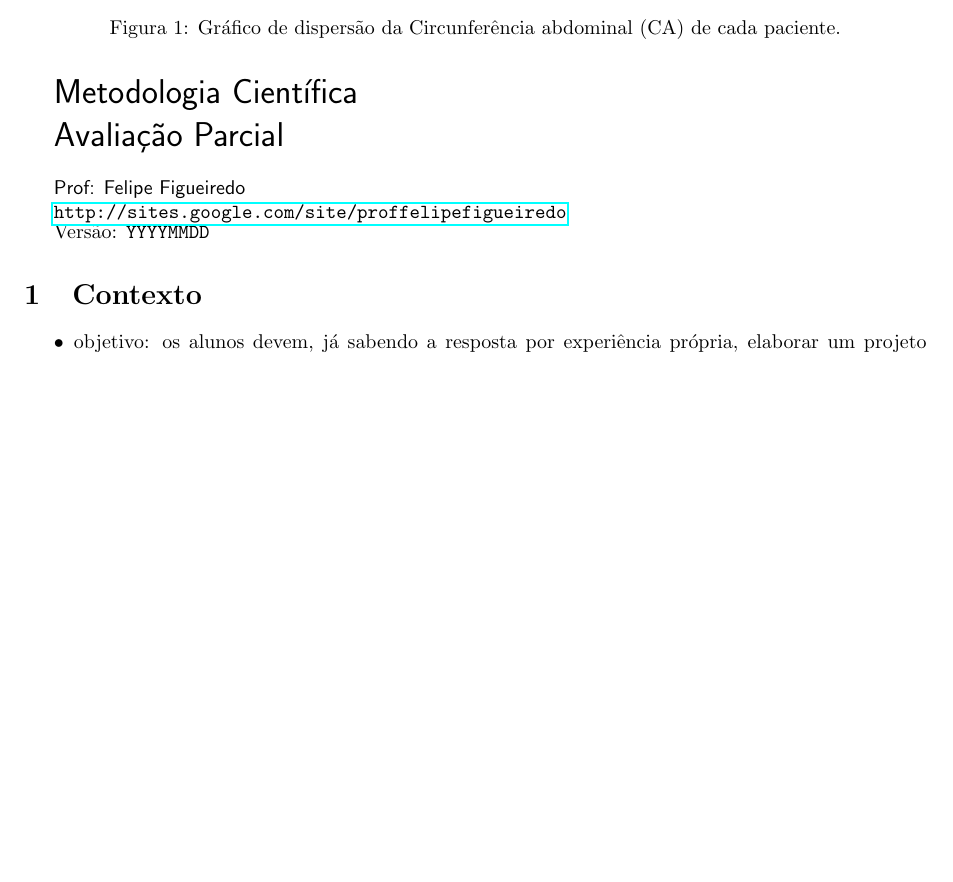
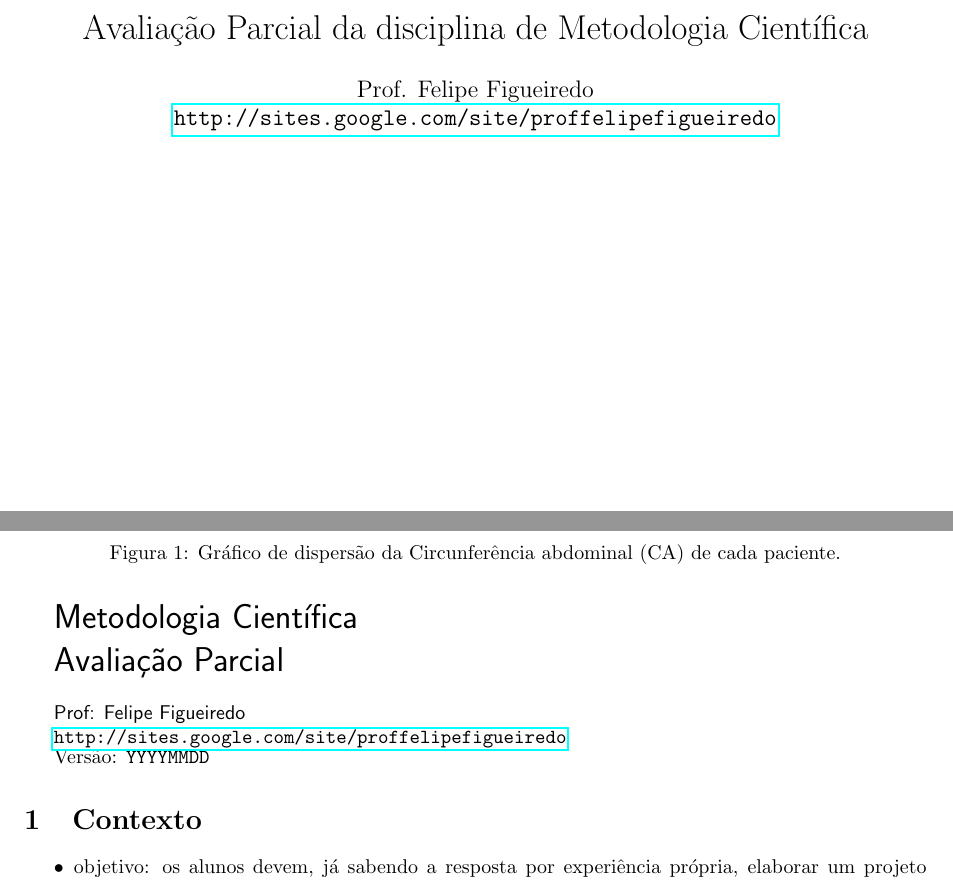
Before and after one commit to philsf/Metodologia_Cientifica, a LaTeX document (Trabalhos/MC-Avaliacao_parcial.tex): part of the page before the commit and two parts of pages 1 and 2 of 2 after it, the two joined at a grey line, cut at the place of the change, the shorter picture padded with empty space. Compiled offline with pdfLaTeX.

Commit message:
* Trabalhos/MC-Avaliacao_parcial.tex: Capa provisória

```diff
--- a/Trabalhos/MC-Avaliacao_parcial.tex
+++ b/Trabalhos/MC-Avaliacao_parcial.tex
@@ -64,9 +64,14 @@
 \newcommand{\ud}{\mathrm{\ d}}
 %%%%%%%%%%%%%%%%%%%%%%%%
 
-
-
+\title{Avaliação Parcial da disciplina de Metodologia Científica}
+\date{}
+\author{Prof. Felipe Figueiredo\\
+\url{http://sites.google.com/site/proffelipefigueiredo}
+}
 \begin{document}
+\maketitle
+\newpage
 
 %%%%%%%%%%%%%%%%%%%%%%%%
 %% Título e cabeçalho
```
